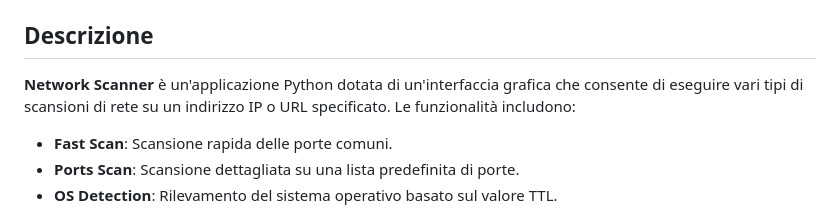
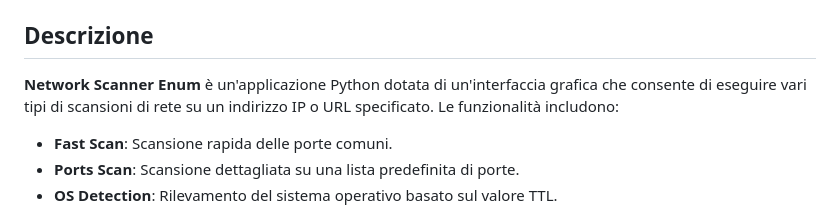
Before and after one commit to francescobrina/network_scanner_enum, a Markdown page: README.md, the part around the change. Rendered like a GitHub page.

```diff
--- a/README.md
+++ b/README.md
@@ -7,7 +7,7 @@
 
 ## Descrizione
 
-**Network Scanner** è un'applicazione Python dotata di un'interfaccia grafica che consente di eseguire vari tipi di scansioni di rete su un indirizzo IP o URL specificato. Le funzionalità includono:
+**Network Scanner Enum** è un'applicazione Python dotata di un'interfaccia grafica che consente di eseguire vari tipi di scansioni di rete su un indirizzo IP o URL specificato. Le funzionalità includono:
 
 - **Fast Scan**: Scansione rapida delle porte comuni.
 - **Ports Scan**: Scansione dettagliata su una lista predefinita di porte.
```
